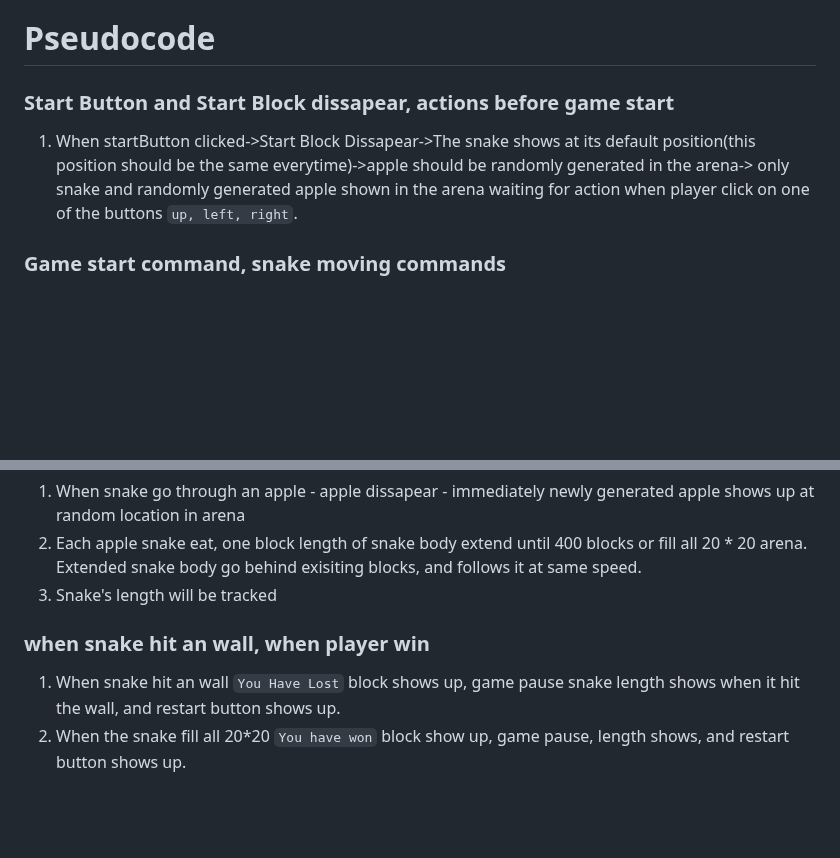
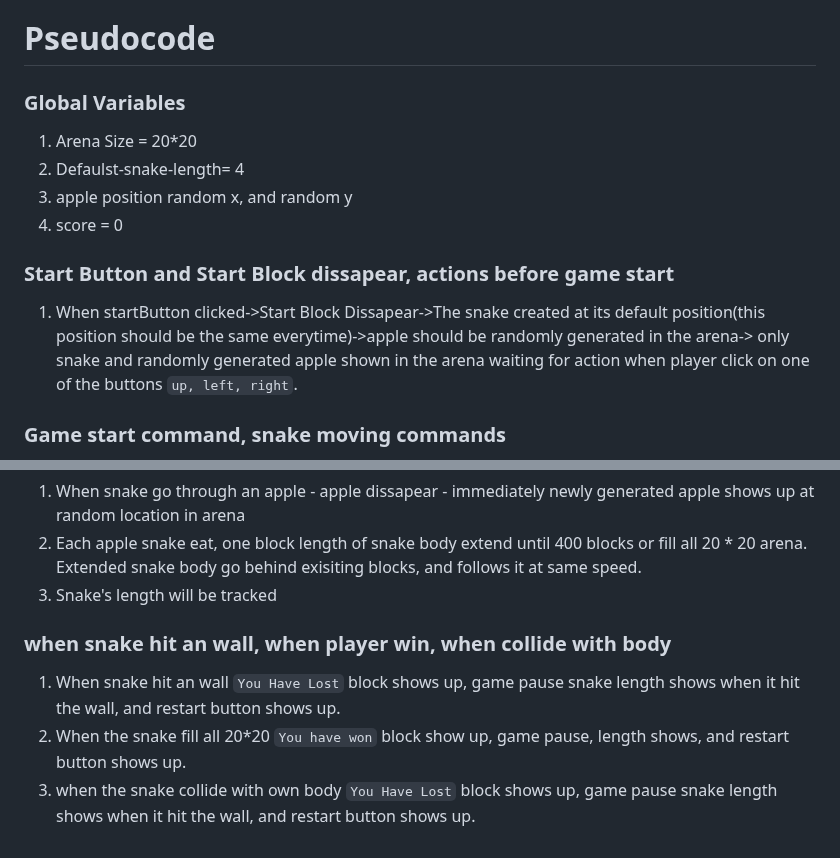
Before and after one commit to seahoop/SnakeProject, a Markdown page: README.md, 2 parts joined by grey strips. Drawn GitHub-style; blank space fills up the shorter version.

````diff
--- a/README.md
+++ b/README.md
@@ -59,8 +59,16 @@
 
 
 # Pseudocode
+
+### Global Variables
+1. Arena Size = 20*20
+2. Defaulst-snake-length= 4
+3. apple position random x, and random y
+4. score = 0
+
+
 ### Start Button and Start Block dissapear, actions before game start
-1. When startButton clicked->Start Block Dissapear->The snake shows at its default position(this position should be the same everytime)->apple should be randomly generated in the arena-> only snake and randomly generated apple shown in the arena waiting for action when player click on one of the buttons ```up, left, right```.
+1. When startButton clicked->Start Block Dissapear->The snake created at its default position(this position should be the same everytime)->apple should be randomly generated in the arena-> only snake and randomly generated apple shown in the arena waiting for action when player click on one of the buttons ```up, left, right```.
 
 ### Game start command, snake moving commands
 1. When player click on one of the command ```up, left, right``` -- the game began and snake start moving forward at an constant speed(adjust accordingly) --the snake moves at constant speed till further commands
@@ -76,6 +84,7 @@
 
 
 
-### when snake hit an wall, when player win
+### when snake hit an wall, when player win, when collide with body
 1. When snake hit an wall ```You Have Lost``` block shows up, game pause snake length shows when it hit the wall, and restart button shows up.
 2. When the snake fill all 20*20 ```You have won``` block show up, game pause, length shows, and restart button shows up.
+3. when the snake collide with own body ```You Have Lost``` block shows up, game pause snake length shows when it hit the wall, and restart button shows up.
````
